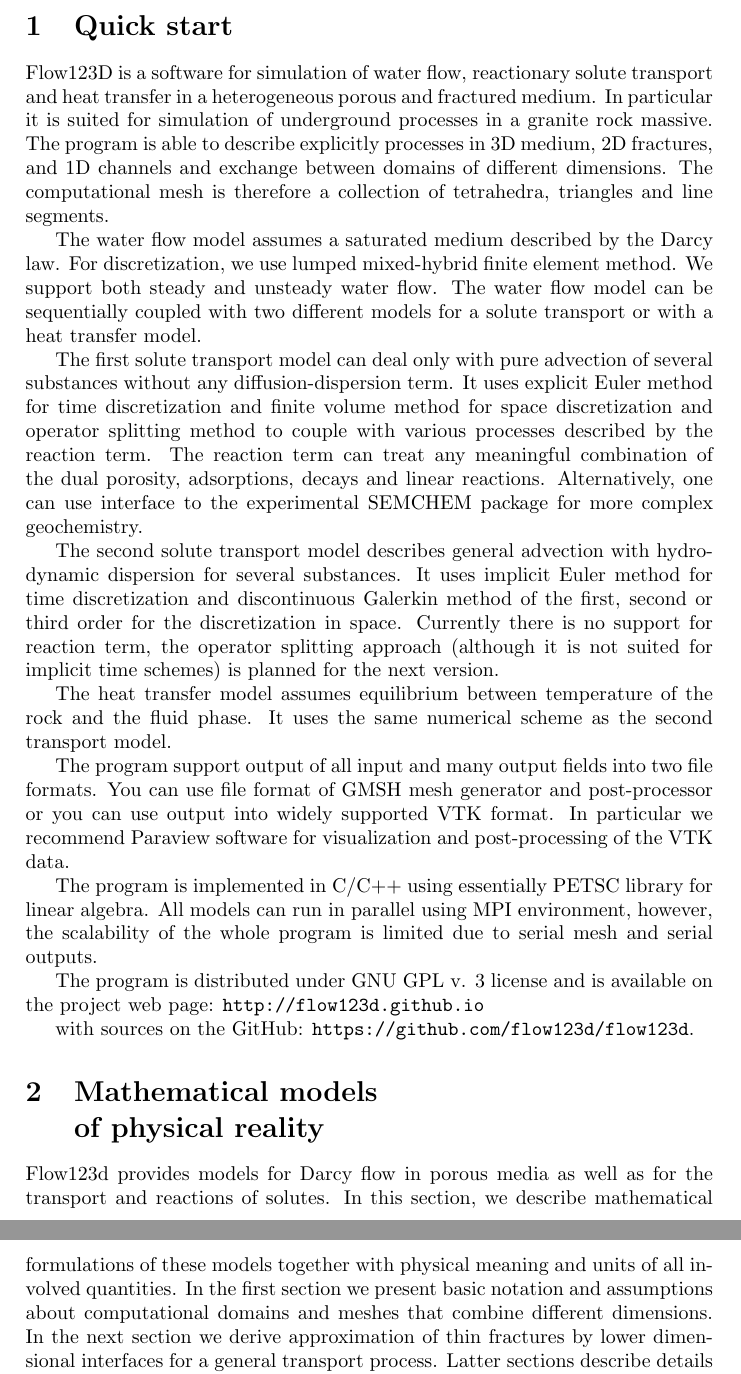
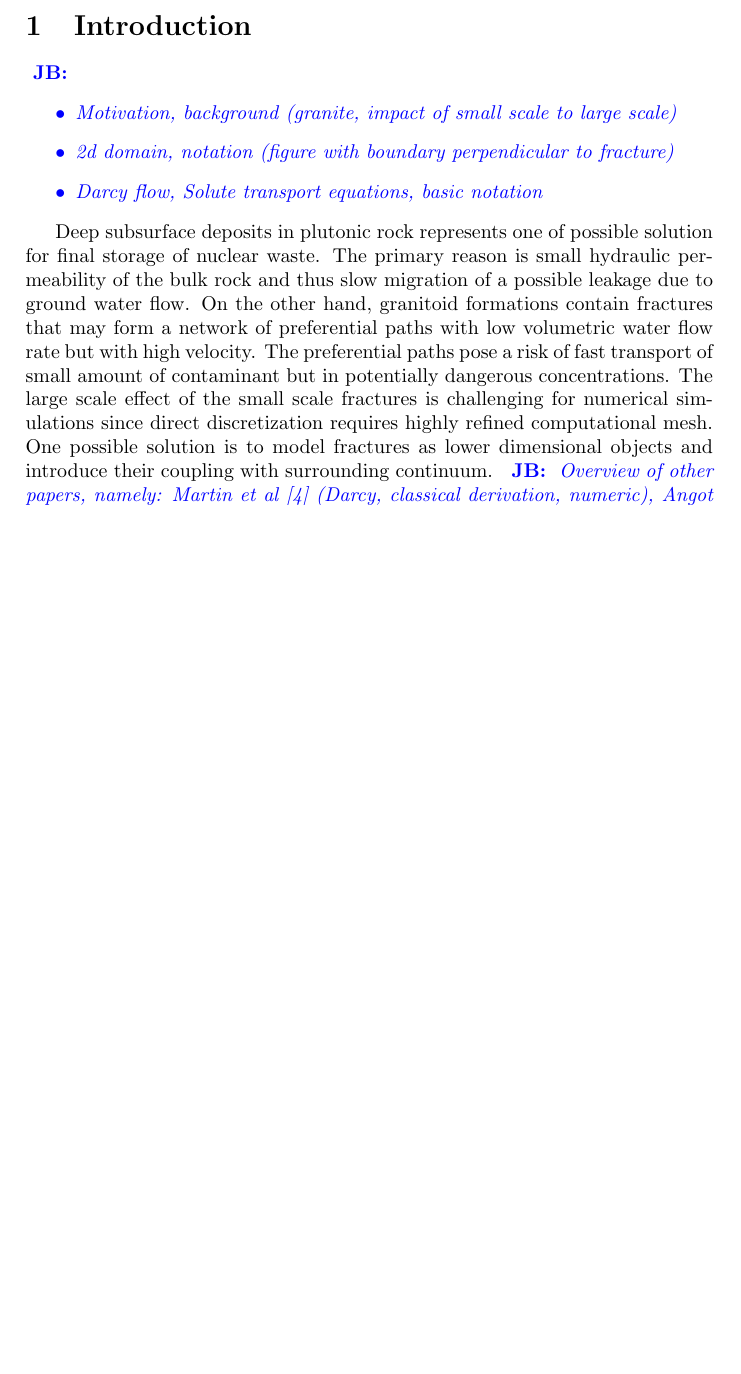
Before and after one commit to jbrezmorf/paper_semidiscrete, a LaTeX document (semidiscrete_fracture.tex): two parts of pages 1 and 2 of 14 before the commit and part of page 1 of 12 after it, the two joined at a grey line, cut at the place of the change, the shorter picture padded with empty space. Compiled offline with pdfLaTeX.

Commit message:
Add motivation part of introduction.

```diff
--- a/semidiscrete_fracture.tex
+++ b/semidiscrete_fracture.tex
@@ -92,45 +92,20 @@
 %\addtolength{\voffset}{-2.5cm}
 \begin{document}
 
-\section{Quick start}
+\section{Introduction}
+\note{JB}{
+\begin{itemize}
+ \item Motivation, background (granite, impact of small scale to large scale)
+ \item 2d domain, notation (figure with boundary perpendicular to fracture)
+ \item Darcy flow, Solute transport equations, basic notation
+\end{itemize}
+}
 
-Flow123D is a software for simulation of water flow, reactionary solute transport and heat transfer in a heterogeneous
-porous and fractured medium. In particular it is suited for simulation of underground processes in a granite rock massive.
-The program is able to describe explicitly processes in 3D medium, 2D fractures, and 1D channels and exchange between
-domains of different dimensions. The computational mesh is therefore a collection of tetrahedra, triangles and line segments.
-
-The water flow model assumes a saturated medium described by the Darcy law. For discretization, we use lumped mixed-hybrid finite element method.
-We support both steady and unsteady water flow. The water flow model can be sequentially coupled with two different models for a solute transport or with a heat transfer model.
-
-The first solute transport model can deal only with pure advection of several substances without any diffusion-dispersion term. It uses
-explicit Euler method for time discretization and finite volume method for space discretization and operator splitting method to
-couple with various processes described by the reaction term. The reaction term can treat any meaningful combination of the dual porosity, adsorptions, decays and linear reactions.
-Alternatively, one can use interface to the experimental SEMCHEM package for more complex geochemistry.
-
-The second solute transport model describes general advection with hydrodynamic dispersion for several substances. It uses implicit Euler method for time discretization and discontinuous Galerkin method of
-the first, second or third order for the discretization in space. Currently there is no support for reaction term, the operator splitting approach (although it is not suited for implicit time schemes)
-is planned for the next version.
-
-The heat transfer model assumes equilibrium between temperature of the rock and the fluid phase. It uses the same numerical scheme as the second transport model.
-
-The program support output of all input and many output fields into two file formats. You can use file format of GMSH mesh generator and post-processor
-or you can use output into widely supported VTK format. In particular we recommend Paraview software for visualization and post-processing of the VTK data.
-
-The program is implemented in C/C++ using essentially PETSC library for linear algebra. All models can run in parallel using MPI environment, however,
-the scalability of the whole program is limited due to serial mesh and serial outputs.
-
-
-The program is distributed under GNU GPL v. 3 license and is available on the project web page:
-\verb'http://flow123d.github.io'
-
-with sources on the GitHub:
-\verb'https://github.com/flow123d/flow123d'.
-
-
-\section{Mathematical models \\of physical reality}
-\label{PhysicalModels}
-
-Flow123d provides models for Darcy flow in porous media as well as for the transport and reactions of solutes. In this section, we describe
-mathematical formulations of these models together with physical meaning and units of all involved quantities. In the first section we present
-basic notation and assumptions about computational domains and meshes that combine different dimensions. In the next section we
-derive approximation of thin fractures by lower dimensional interfaces for a general transport process. Latter sections describe details for models of particular
+Deep subsurface deposits in plutonic rock represents one of possible solution for final storage of nuclear waste. The primary reason is
+small hydraulic permeability of the bulk rock and thus slow migration of a possible leakage due to ground water flow.  On the other hand,
+granitoid formations contain fractures that may form a network of preferential paths with low volumetric water flow rate but with
+high velocity. The preferential paths pose a risk of fast transport of small amount of contaminant but in potentially dangerous concentrations.
+The large scale effect of the small scale fractures is challenging for numerical simulations since direct discretization requires highly refined
+computational mesh. One possible solution is to model fractures as lower dimensional objects and introduce their coupling with surrounding continuum.
+\note{JB}{ Overview of other papers, namely: Martin et al \cite{martin_modeling_2005} (Darcy, classical derivation, numeric), Angot et al \cite{angot_asymptotic_2009}
+(Darcy, curved fracture, definition of trace operator for immersed fracture, finite volume scheme, convergence, our case not covered); Fumagalli and Scotti (transport, classical derivation).}
```
Also changed, not shown: semidiscrete_fracture.tex (41 more changed lines).
